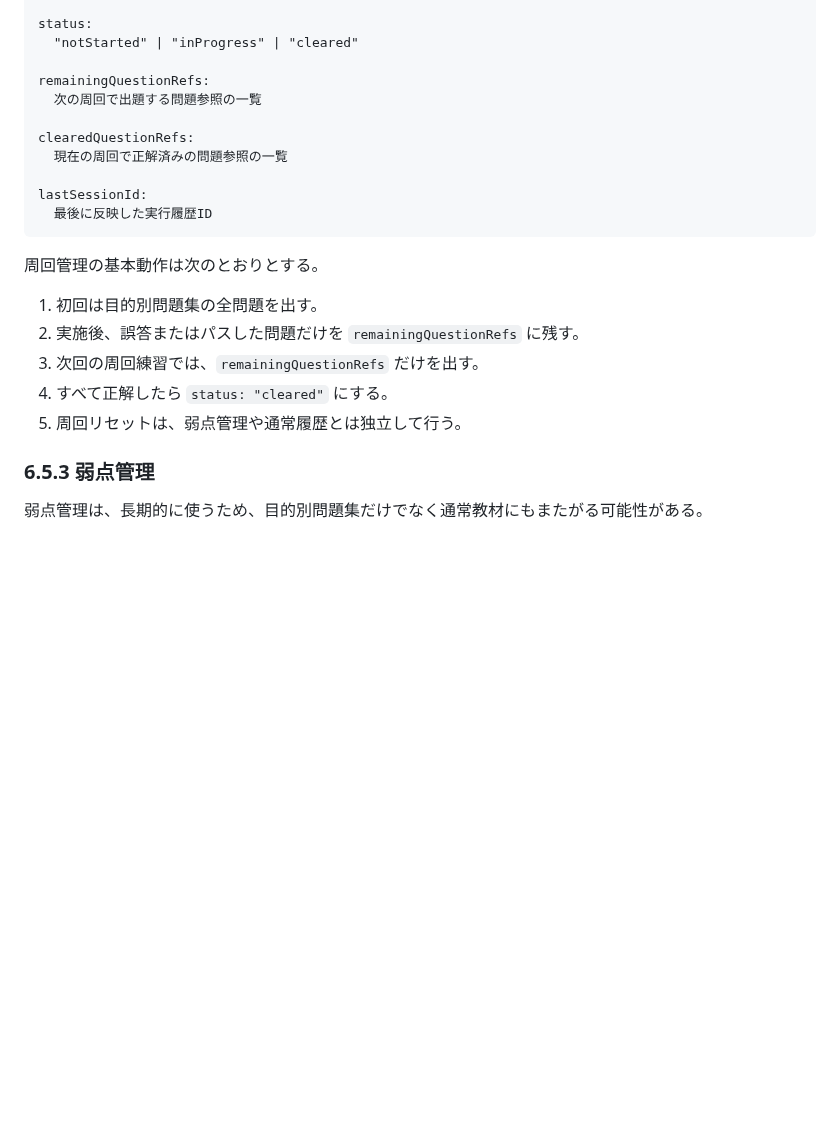
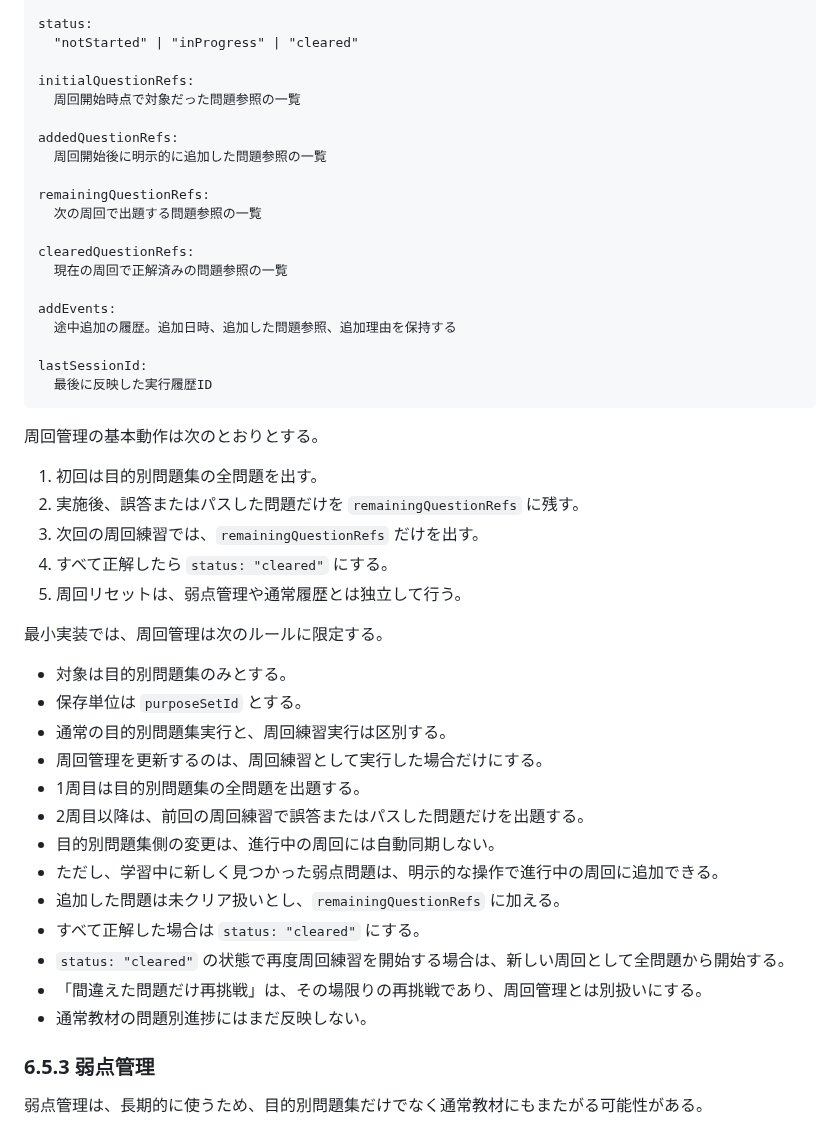
Before and after one commit to jera-takanabe/junior-study-trainer, a Markdown page: docs/design/purpose_set_runtime_design_v0_1.md, the part around the change. Rendered like a GitHub page; blank space fills up the shorter version.

Commit message:
docs: design cycle question additions

```diff
--- a/docs/design/purpose_set_runtime_design_v0_1.md
+++ b/docs/design/purpose_set_runtime_design_v0_1.md
@@ -287,11 +287,20 @@
     status:
       "notStarted" | "inProgress" | "cleared"
 
+    initialQuestionRefs:
+      周回開始時点で対象だった問題参照の一覧
+
+    addedQuestionRefs:
+      周回開始後に明示的に追加した問題参照の一覧
+
     remainingQuestionRefs:
       次の周回で出題する問題参照の一覧
 
     clearedQuestionRefs:
       現在の周回で正解済みの問題参照の一覧
+
+    addEvents:
+      途中追加の履歴。追加日時、追加した問題参照、追加理由を保持する
 
     lastSessionId:
       最後に反映した実行履歴ID
@@ -303,6 +312,22 @@
 3. 次回の周回練習では、`remainingQuestionRefs` だけを出す。
 4. すべて正解したら `status: "cleared"` にする。
 5. 周回リセットは、弱点管理や通常履歴とは独立して行う。
+
+最小実装では、周回管理は次のルールに限定する。
+
+- 対象は目的別問題集のみとする。
+- 保存単位は `purposeSetId` とする。
+- 通常の目的別問題集実行と、周回練習実行は区別する。
+- 周回管理を更新するのは、周回練習として実行した場合だけにする。
+- 1周目は目的別問題集の全問題を出題する。
+- 2周目以降は、前回の周回練習で誤答またはパスした問題だけを出題する。
+- 目的別問題集側の変更は、進行中の周回には自動同期しない。
+- ただし、学習中に新しく見つかった弱点問題は、明示的な操作で進行中の周回に追加できる。
+- 追加した問題は未クリア扱いとし、`remainingQuestionRefs` に加える。
+- すべて正解した場合は `status: "cleared"` にする。
+- `status: "cleared"` の状態で再度周回練習を開始する場合は、新しい周回として全問題から開始する。
+- 「間違えた問題だけ再挑戦」は、その場限りの再挑戦であり、周回管理とは別扱いにする。
+- 通常教材の問題別進捗にはまだ反映しない。
 
 ### 6.5.3 弱点管理
 
```
